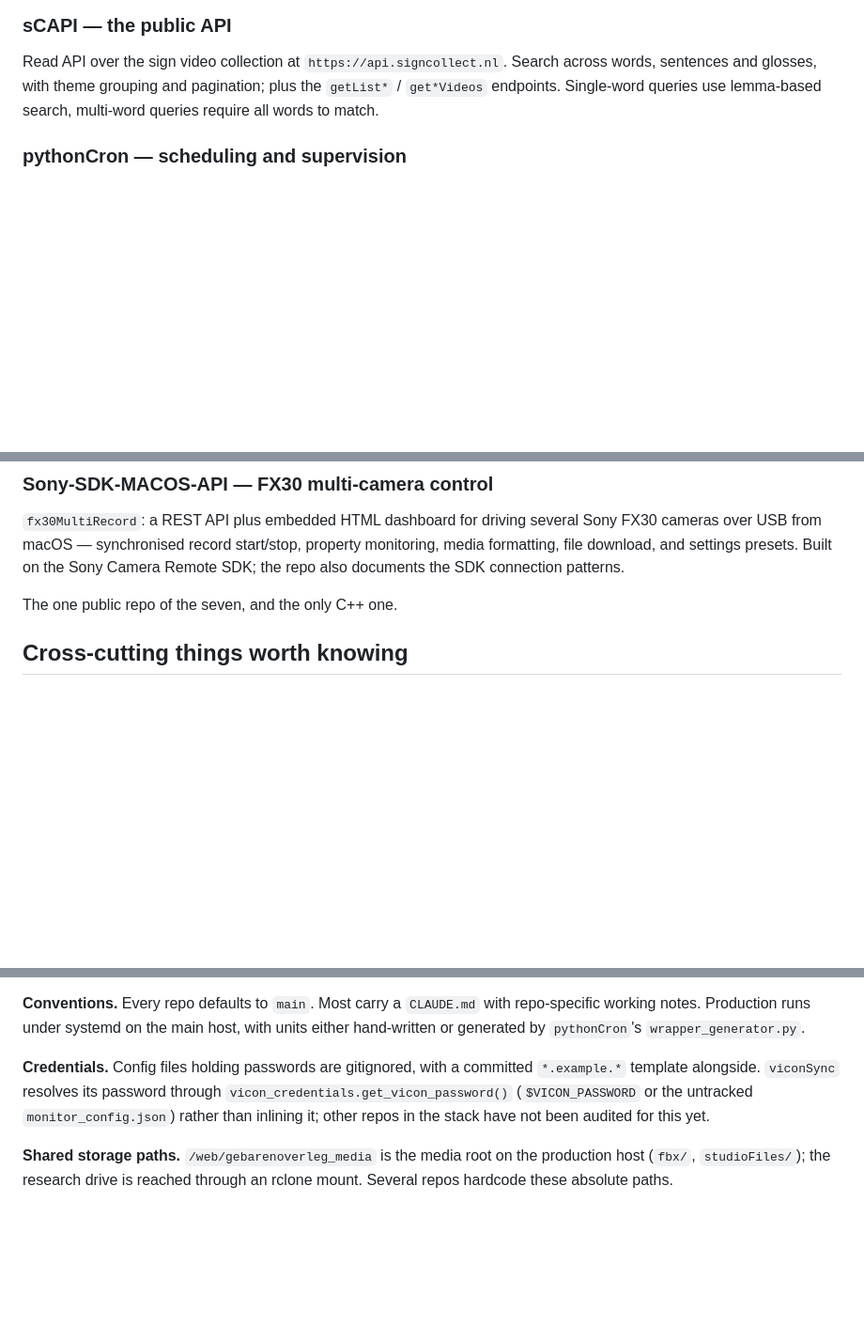
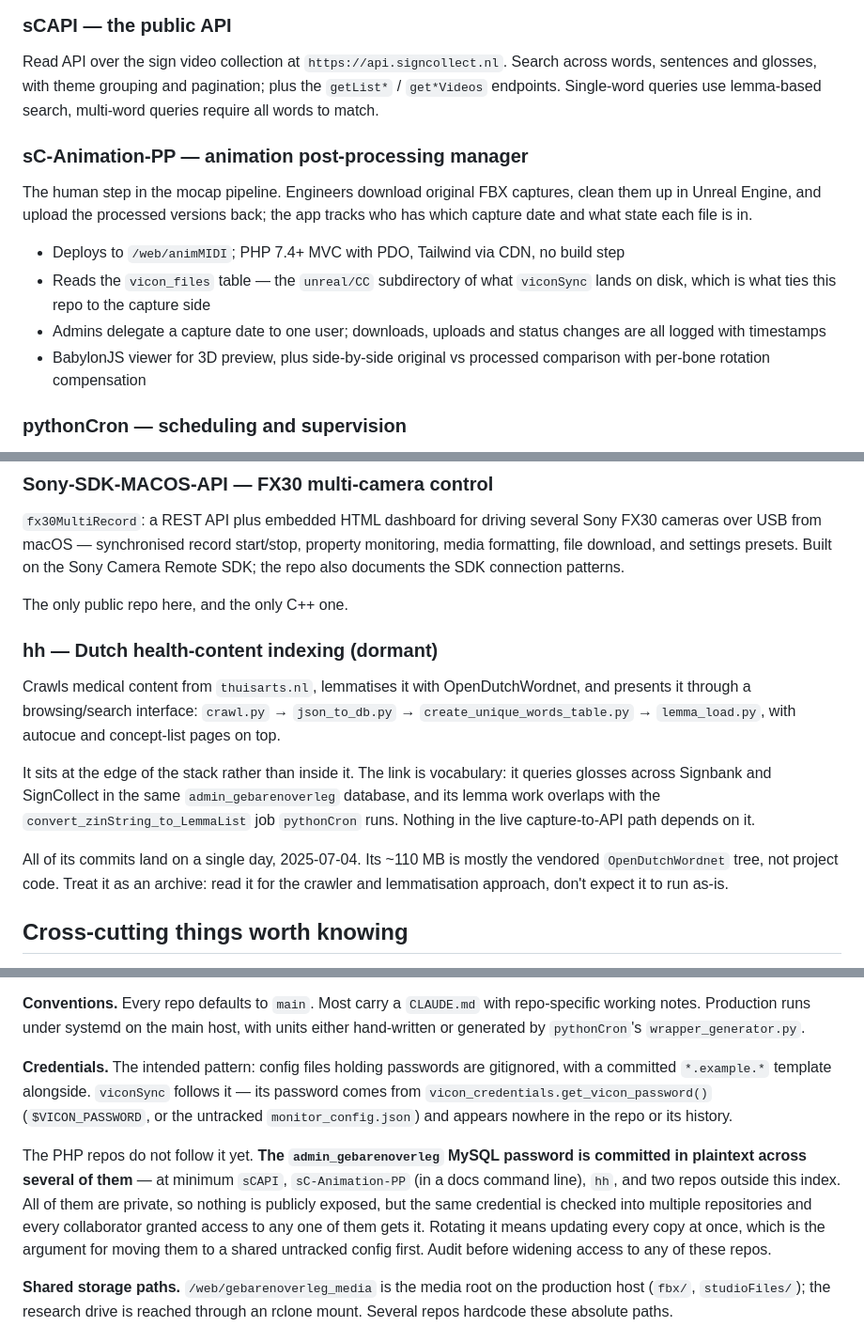
Before and after one commit to Amsterdam-Humanities-Labs/signlab_signcollect-stack, a Markdown page: README.md, 3 parts joined by grey strips. Shown at 94% size. Drawn GitHub-style; blank space fills up the shorter version.

Commit message:
Add sC-Animation-PP and hh to the index
sC-Animation-PP is the human step the diagram was missing: engineers pull
FBX captures out of the vicon_files table, post-process them in Unreal and
upload them back, which closes a loop with viconSync rather than sitting
beside it. Recorded as its own node and pipeline stage.

hh is adjacent rather than part of the stack — it reads the same database
for gloss vocabulary but nothing in the capture-to-API path depends on it,
and it has not been touched since 2025-07-04. Listed and marked dormant,
deliberately kept out of the flow diagram.

Also records that the admin_gebarenoverleg password is committed in
plaintext across several of the PHP repos, since anyone granted access to
one of them inherits it.

Co-Authored-By: Claude Opus 5 (1M context) <noreply@anthropic.com>

```diff
--- a/README.md
+++ b/README.md
@@ -93,6 +110,21 @@ Read API over the sign video collection at `https://api.signcollect.nl`.
 Search across words, sentences and glosses, with theme grouping and pagination;
 plus the `getList*` / `get*Videos` endpoints. Single-word queries use
 lemma-based search, multi-word queries require all words to match.
+
+### sC-Animation-PP — animation post-processing manager
+
+The human step in the mocap pipeline. Engineers download original FBX captures,
+clean them up in Unreal Engine, and upload the processed versions back; the app
+tracks who has which capture date and what state each file is in.
+
+- Deploys to `/web/animMIDI`; PHP 7.4+ MVC with PDO, Tailwind via CDN, no build
+  step
+- Reads the `vicon_files` table — the `unreal/CC` subdirectory of what
+  `viconSync` lands on disk, which is what ties this repo to the capture side
+- Admins delegate a capture date to one user; downloads, uploads and status
+  changes are all logged with timestamps
+- BabylonJS viewer for 3D preview, plus side-by-side original vs processed
+  comparison with per-bone rotation compensation
 
 ### pythonCron — scheduling and supervision
 
@@ -159,7 +191,24 @@ Sony FX30 cameras over USB from macOS — synchronised record start/stop, proper
 monitoring, media formatting, file download, and settings presets. Built on the
 Sony Camera Remote SDK; the repo also documents the SDK connection patterns.
 
-The one public repo of the seven, and the only C++ one.
+The only public repo here, and the only C++ one.
+
+### hh — Dutch health-content indexing (dormant)
+
+Crawls medical content from `thuisarts.nl`, lemmatises it with OpenDutchWordnet,
+and presents it through a browsing/search interface: `crawl.py` →
+`json_to_db.py` → `create_unique_words_table.py` → `lemma_load.py`, with
+autocue and concept-list pages on top.
+
+It sits at the edge of the stack rather than inside it. The link is vocabulary:
+it queries glosses across Signbank and SignCollect in the same
+`admin_gebarenoverleg` database, and its lemma work overlaps with the
+`convert_zinString_to_LemmaList` job `pythonCron` runs. Nothing in the live
+capture-to-API path depends on it.
+
+All of its commits land on a single day, 2025-07-04. Its ~110 MB is mostly the
+vendored `OpenDutchWordnet` tree, not project code. Treat it as an archive: read
+it for the crawler and lemmatisation approach, don't expect it to run as-is.
 
 ## Cross-cutting things worth knowing
 
@@ -181,11 +230,20 @@ repo-specific working notes. Production runs under systemd on the main host,
 with units either hand-written or generated by `pythonCron`'s
 `wrapper_generator.py`.
 
-**Credentials.** Config files holding passwords are gitignored, with a
-committed `*.example.*` template alongside. `viconSync` resolves its password
-through `vicon_credentials.get_vicon_password()` (`$VICON_PASSWORD` or the
-untracked `monitor_config.json`) rather than inlining it; other repos in the
-stack have not been audited for this yet.
+**Credentials.** The intended pattern: config files holding passwords are
+gitignored, with a committed `*.example.*` template alongside. `viconSync`
+follows it — its password comes from `vicon_credentials.get_vicon_password()`
+(`$VICON_PASSWORD`, or the untracked `monitor_config.json`) and appears nowhere
+in the repo or its history.
+
+The PHP repos do not follow it yet. **The `admin_gebarenoverleg` MySQL password
+is committed in plaintext across several of them** — at minimum `sCAPI`,
+`sC-Animation-PP` (in a docs command line), `hh`, and two repos outside this
+index. All of them are private, so nothing is publicly exposed, but the same
+credential is checked into multiple repositories and every collaborator granted
+access to any one of them gets it. Rotating it means updating every copy at
+once, which is the argument for moving them to a shared untracked config first.
+Audit before widening access to any of these repos.
 
 **Shared storage paths.** `/web/gebarenoverleg_media` is the media root on the
 production host (`fbx/`, `studioFiles/`); the research drive is reached through
```
Also changed, not shown: other parts of README.md (+23 -6 lines).
